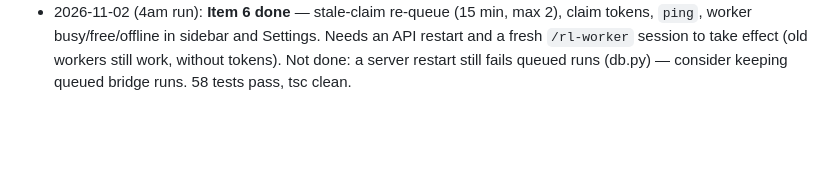
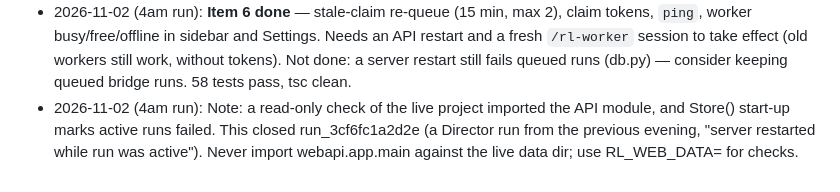
Before and after one commit to raja21068/ResearchLedger, a Markdown page: docs/SESSION_HANDOFF.md, the part around the change. Drawn GitHub-style; blank space fills up the shorter version.

Commit message:
Handoff: record live-DB start-up side effect
Co-Authored-By: Claude Opus 5.5 <noreply@anthropic.com>

```diff
--- a/docs/SESSION_HANDOFF.md
+++ b/docs/SESSION_HANDOFF.md
@@ -71,3 +71,4 @@ For each item: add backend tests (`python -m pytest -q webapi/tests`), `npx tsc
 - 2026-11-02 (4am run): **Item 4 done** — `webapi/app/document_tools.py`, `frontend/components/PaperDocument.tsx`: compare, revise-one-passage proposals with explicit Apply, submission package zip. Side-by-side PDF preview is NOT built (compare is a text diff; PDFs open in the existing viewer). 52 tests pass, tsc clean.
 - 2026-11-02 (4am run): **Item 5 done** — venues IEEE/Elsevier/Springer(LNCS)/MDPI (generic layout for MDPI; no official class on disk), paper types *Thesis to paper* and *Revision & rebuttal*, upload box on the paper page, reviewer-point coverage. 55 tests pass, tsc clean. Not live-run with the Claude app worker.
 - 2026-11-02 (4am run): **Item 6 done** — stale-claim re-queue (15 min, max 2), claim tokens, `ping`, worker busy/free/offline in sidebar and Settings. Needs an API restart and a fresh `/rl-worker` session to take effect (old workers still work, without tokens). Not done: a server restart still fails queued runs (db.py) — consider keeping queued bridge runs. 58 tests pass, tsc clean.
+- 2026-11-02 (4am run): Note: a read-only check of the live project imported the API module, and Store() start-up marks active runs failed. This closed run_3cf6fc1a2d2e (a Director run from the previous evening, "server restarted while run was active"). Never import webapi.app.main against the live data dir; use RL_WEB_DATA=<temp> for checks.
```
